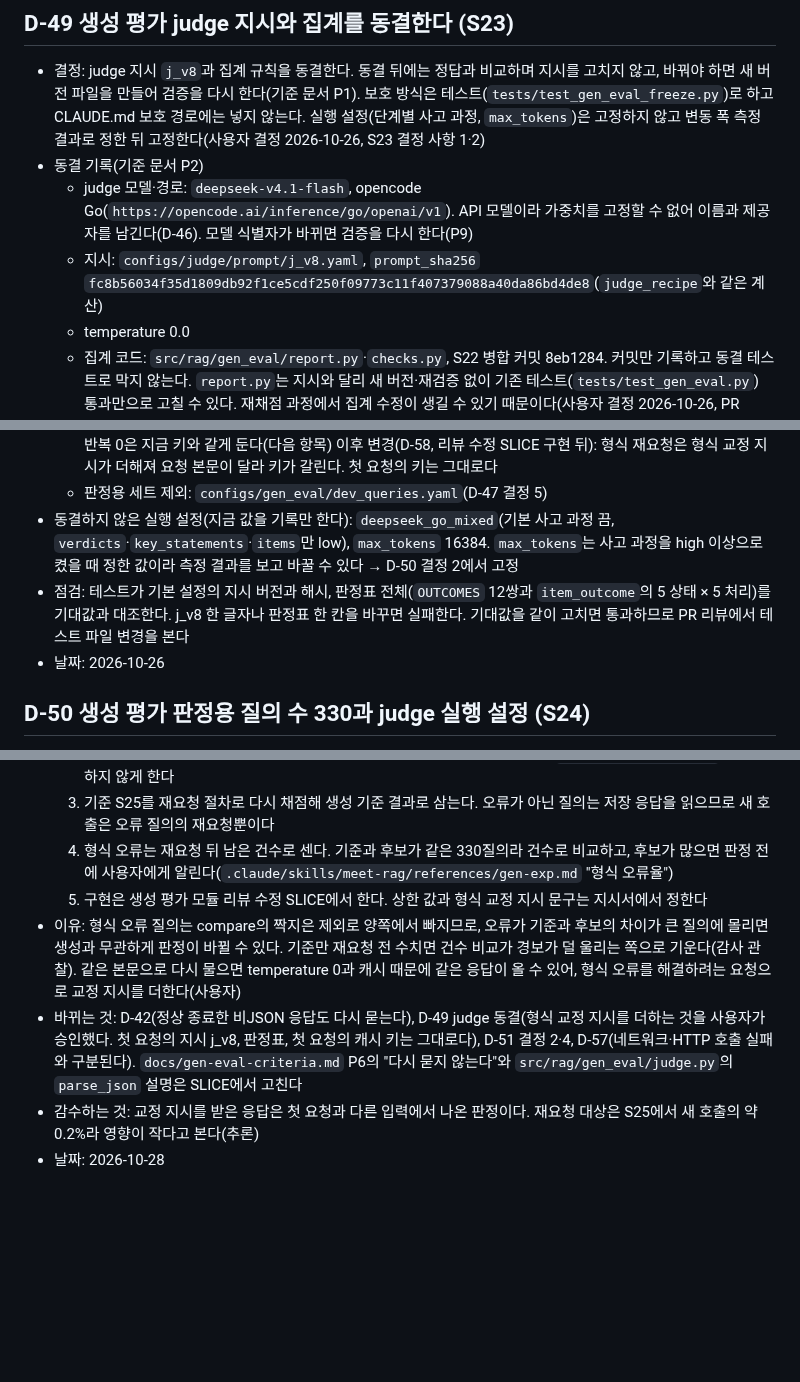
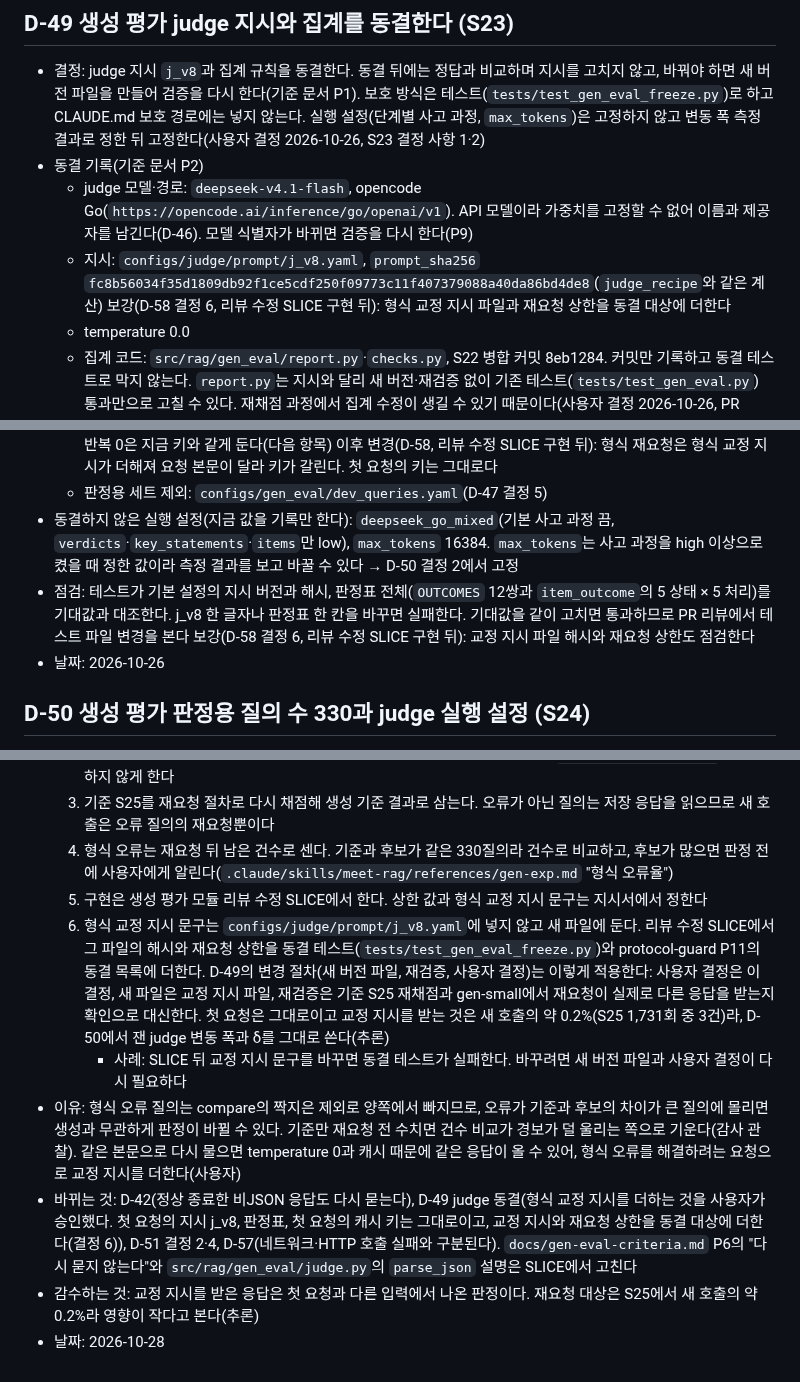
Before and after one commit to buzziru/meet-rag, a Markdown page: docs/DECISIONS.md, 3 parts joined by grey strips. GitHub-like rendering; blank space fills up the shorter version.

Commit message:
docs: D-58에 교정 지시·재요청 상한의 동결과 D-49 변경 절차 적용을 더함
PR #174 리뷰 판단할 곳 2(사용자 결정 2026-10-28): 새로 생기는 교정 지시와
상한을 동결 대상에 넣지 않으면 결과를 본 뒤 고쳐도 막지 못한다. D-49의
동결 기록·점검 줄에 보강 표시를 붙였다.

Co-Authored-By: Claude Opus 5.5 <noreply@anthropic.com>

```diff
--- a/docs/DECISIONS.md
+++ b/docs/DECISIONS.md
@@ -507,14 +507,14 @@
 - 결정: judge 지시 `j_v8`과 집계 규칙을 동결한다. 동결 뒤에는 정답과 비교하며 지시를 고치지 않고, 바꿔야 하면 새 버전 파일을 만들어 검증을 다시 한다(기준 문서 P1). 보호 방식은 테스트(`tests/test_gen_eval_freeze.py`)로 하고 CLAUDE.md 보호 경로에는 넣지 않는다. 실행 설정(단계별 사고 과정, `max_tokens`)은 고정하지 않고 변동 폭 측정 결과로 정한 뒤 고정한다(사용자 결정 2026-10-26, S23 결정 사항 1·2)
 - 동결 기록(기준 문서 P2)
   - judge 모델·경로: `deepseek-v4.1-flash`, opencode Go(`https://opencode.ai/inference/go/openai/v1`). API 모델이라 가중치를 고정할 수 없어 이름과 제공자를 남긴다(D-46). 모델 식별자가 바뀌면 검증을 다시 한다(P9)
-  - 지시: `configs/judge/prompt/j_v8.yaml`, `prompt_sha256` `fc8b56034f35d1809db92f1ce5cdf250f09773c11f407379088a40da86bd4de8`(`judge_recipe`와 같은 계산)
+  - 지시: `configs/judge/prompt/j_v8.yaml`, `prompt_sha256` `fc8b56034f35d1809db92f1ce5cdf250f09773c11f407379088a40da86bd4de8`(`judge_recipe`와 같은 계산) 보강(D-58 결정 6, 리뷰 수정 SLICE 구현 뒤): 형식 교정 지시 파일과 재요청 상한을 동결 대상에 더한다
   - temperature 0.0
   - 집계 코드: `src/rag/gen_eval/report.py`·`checks.py`, S22 병합 커밋 8eb1284. 커밋만 기록하고 동결 테스트로 막지 않는다. `report.py`는 지시와 달리 새 버전·재검증 없이 기존 테스트(`tests/test_gen_eval.py`) 통과만으로 고칠 수 있다. 재채점 과정에서 집계 수정이 생길 수 있기 때문이다(사용자 결정 2026-10-26, PR #148 리뷰). 판정표(`checks.py`의 `OUTCOMES`·`item_outcome`)는 동결 테스트로 막는다
   - 판정표(I8): `checks.py`의 `OUTCOMES` 12쌍과 `item_outcome`(모호·회피는 상황 전달·미전달, 있음·일부·없음의 "상황을 밝히고 답함"은 답함과 같음)
   - 캐시 키: 요청 본문(model, messages, params, extra_body)의 sha256. 반복 재채점은 반복 번호를 키에 더하되 반복 0은 지금 키와 같게 둔다(다음 항목) 이후 변경(D-58, 리뷰 수정 SLICE 구현 뒤): 형식 재요청은 형식 교정 지시가 더해져 요청 본문이 달라 키가 갈린다. 첫 요청의 키는 그대로다
   - 판정용 세트 제외: `configs/gen_eval/dev_queries.yaml`(D-47 결정 5)
 - 동결하지 않은 실행 설정(지금 값을 기록만 한다): `deepseek_go_mixed`(기본 사고 과정 끔, `verdicts`·`key_statements`·`items`만 low), `max_tokens` 16384. `max_tokens`는 사고 과정을 high 이상으로 켰을 때 정한 값이라 측정 결과를 보고 바꿀 수 있다 → D-50 결정 2에서 고정
-- 점검: 테스트가 기본 설정의 지시 버전과 해시, 판정표 전체(`OUTCOMES` 12쌍과 `item_outcome`의 5 상태 × 5 처리)를 기대값과 대조한다. j_v8 한 글자나 판정표 한 칸을 바꾸면 실패한다. 기대값을 같이 고치면 통과하므로 PR 리뷰에서 테스트 파일 변경을 본다
+- 점검: 테스트가 기본 설정의 지시 버전과 해시, 판정표 전체(`OUTCOMES` 12쌍과 `item_outcome`의 5 상태 × 5 처리)를 기대값과 대조한다. j_v8 한 글자나 판정표 한 칸을 바꾸면 실패한다. 기대값을 같이 고치면 통과하므로 PR 리뷰에서 테스트 파일 변경을 본다 보강(D-58 결정 6, 리뷰 수정 SLICE 구현 뒤): 교정 지시 파일 해시와 재요청 상한도 점검한다
 - 날짜: 2026-10-26
 
 ## D-50 생성 평가 판정용 질의 수 330과 judge 실행 설정 (S24)
@@ -623,7 +623,9 @@
   3. 기준 S25를 재요청 절차로 다시 채점해 생성 기준 결과로 삼는다. 오류가 아닌 질의는 저장 응답을 읽으므로 새 호출은 오류 질의의 재요청뿐이다
   4. 형식 오류는 재요청 뒤 남은 건수로 센다. 기준과 후보가 같은 330질의라 건수로 비교하고, 후보가 많으면 판정 전에 사용자에게 알린다(`.claude/skills/meet-rag/references/gen-exp.md` "형식 오류율")
   5. 구현은 생성 평가 모듈 리뷰 수정 SLICE에서 한다. 상한 값과 형식 교정 지시 문구는 지시서에서 정한다
+  6. 형식 교정 지시 문구는 `configs/judge/prompt/j_v8.yaml`에 넣지 않고 새 파일에 둔다. 리뷰 수정 SLICE에서 그 파일의 해시와 재요청 상한을 동결 테스트(`tests/test_gen_eval_freeze.py`)와 protocol-guard P11의 동결 목록에 더한다. D-49의 변경 절차(새 버전 파일, 재검증, 사용자 결정)는 이렇게 적용한다: 사용자 결정은 이 결정, 새 파일은 교정 지시 파일, 재검증은 기준 S25 재채점과 gen-small에서 재요청이 실제로 다른 응답을 받는지 확인으로 대신한다. 첫 요청은 그대로이고 교정 지시를 받는 것은 새 호출의 약 0.2%(S25 1,731회 중 3건)라, D-50에서 잰 judge 변동 폭과 δ를 그대로 쓴다(추론)
+     - 사례: SLICE 뒤 교정 지시 문구를 바꾸면 동결 테스트가 실패한다. 바꾸려면 새 버전 파일과 사용자 결정이 다시 필요하다
 - 이유: 형식 오류 질의는 compare의 짝지은 제외로 양쪽에서 빠지므로, 오류가 기준과 후보의 차이가 큰 질의에 몰리면 생성과 무관하게 판정이 바뀔 수 있다. 기준만 재요청 전 수치면 건수 비교가 경보가 덜 울리는 쪽으로 기운다(감사 관찰). 같은 본문으로 다시 물으면 temperature 0과 캐시 때문에 같은 응답이 올 수 있어, 형식 오류를 해결하려는 요청으로 교정 지시를 더한다(사용자)
-- 바뀌는 것: D-42(정상 종료한 비JSON 응답도 다시 묻는다), D-49 judge 동결(형식 교정 지시를 더하는 것을 사용자가 승인했다. 첫 요청의 지시 j_v8, 판정표, 첫 요청의 캐시 키는 그대로다), D-51 결정 2·4, D-57(네트워크·HTTP 호출 실패와 구분된다). `docs/gen-eval-criteria.md` P6의 "다시 묻지 않는다"와 `src/rag/gen_eval/judge.py`의 `parse_json` 설명은 SLICE에서 고친다
+- 바뀌는 것: D-42(정상 종료한 비JSON 응답도 다시 묻는다), D-49 judge 동결(형식 교정 지시를 더하는 것을 사용자가 승인했다. 첫 요청의 지시 j_v8, 판정표, 첫 요청의 캐시 키는 그대로이고, 교정 지시와 재요청 상한을 동결 대상에 더한다(결정 6)), D-51 결정 2·4, D-57(네트워크·HTTP 호출 실패와 구분된다). `docs/gen-eval-criteria.md` P6의 "다시 묻지 않는다"와 `src/rag/gen_eval/judge.py`의 `parse_json` 설명은 SLICE에서 고친다
 - 감수하는 것: 교정 지시를 받은 응답은 첫 요청과 다른 입력에서 나온 판정이다. 재요청 대상은 S25에서 새 호출의 약 0.2%라 영향이 작다고 본다(추론)
 - 날짜: 2026-10-28
```
